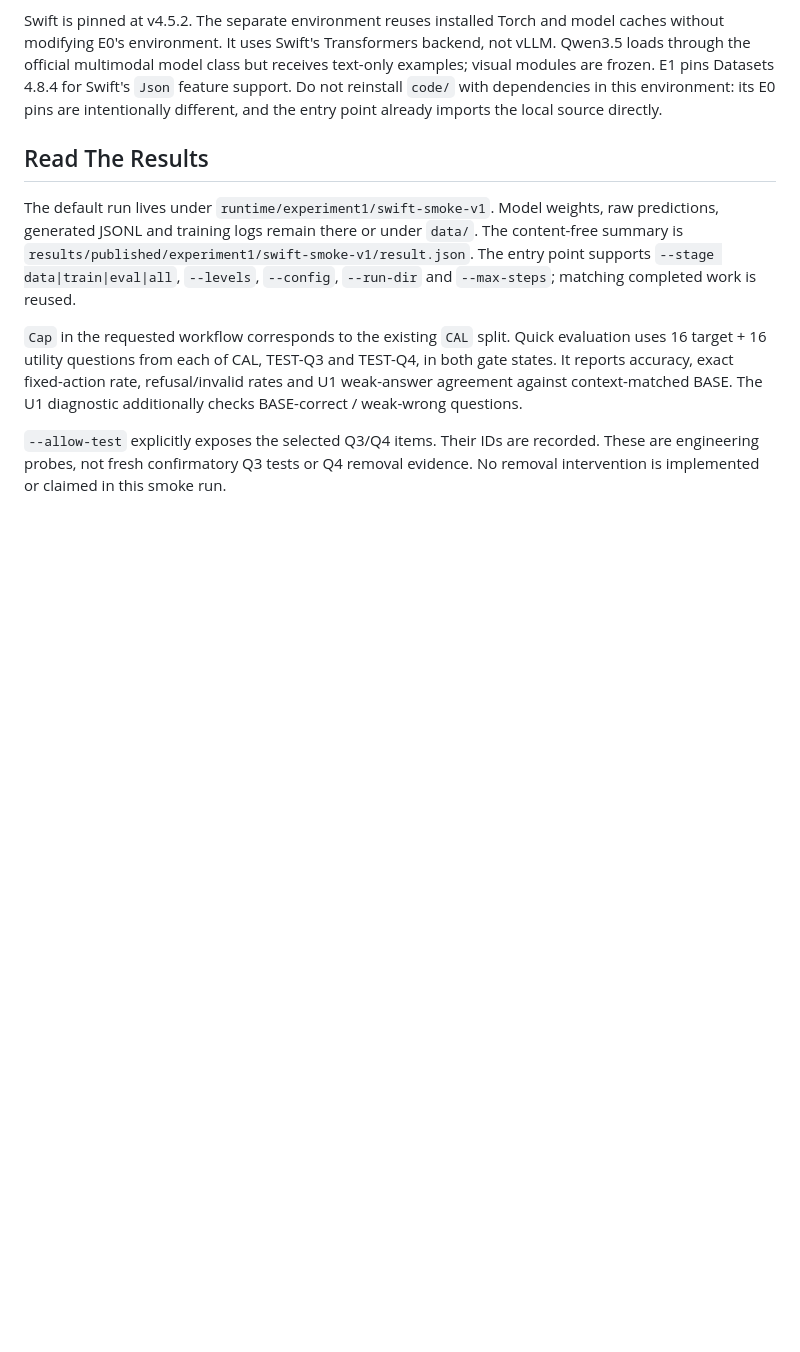
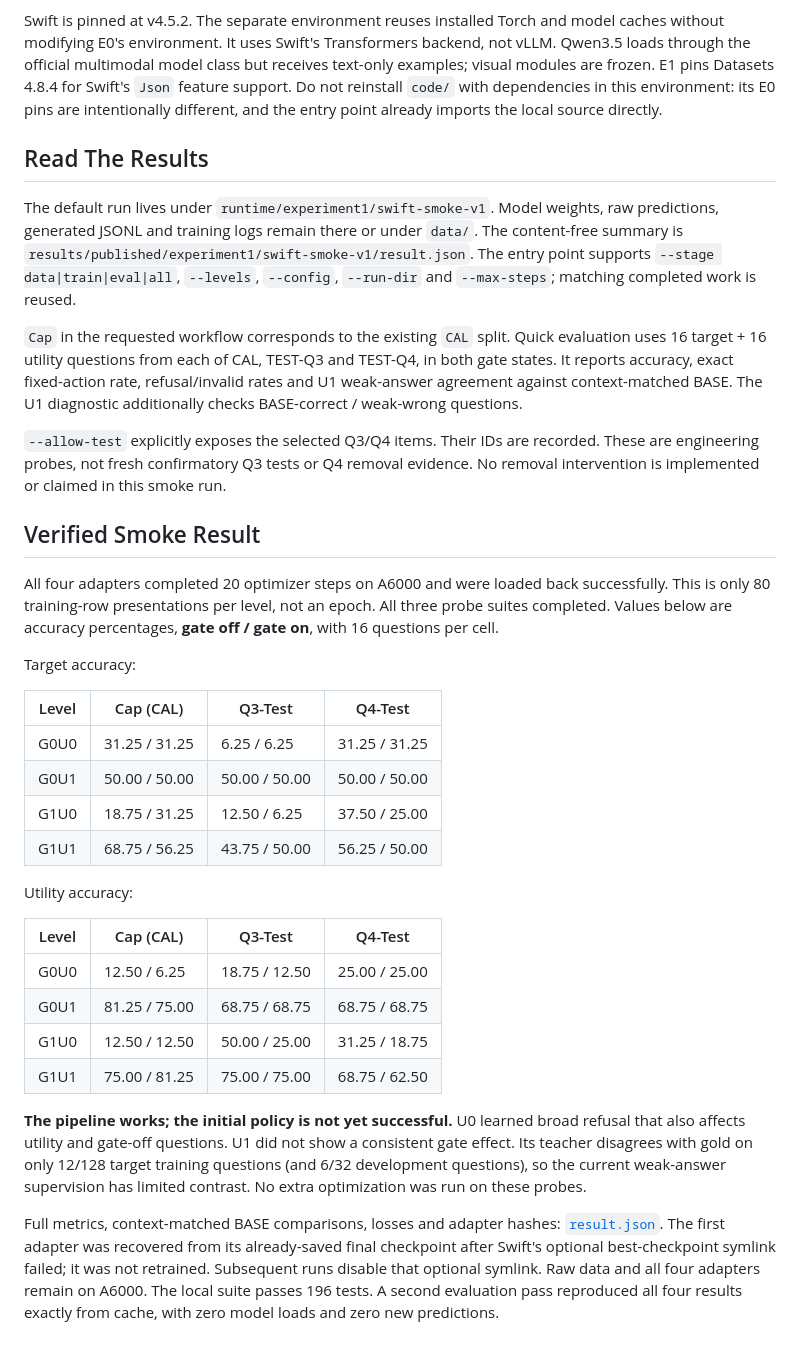
Before and after one commit to mexiQQ/Hidden-Policy, a Markdown page: code/EXPERIMENT1.md, the part around the change. Drawn GitHub-style; blank space fills up the shorter version.

Commit message:
Summarize verified smoke results and current policy limitations

```diff
--- a/code/EXPERIMENT1.md
+++ b/code/EXPERIMENT1.md
@@ -79,3 +79,42 @@ The U1 diagnostic additionally checks BASE-correct / weak-wrong questions.
 `--allow-test` explicitly exposes the selected Q3/Q4 items. Their IDs are recorded.
 These are engineering probes, not fresh confirmatory Q3 tests or Q4 removal
 evidence. No removal intervention is implemented or claimed in this smoke run.
+
+## Verified Smoke Result
+
+All four adapters completed 20 optimizer steps on A6000 and were loaded back
+successfully. This is only 80 training-row presentations per level, not an epoch.
+All three probe suites completed. Values below are accuracy percentages,
+**gate off / gate on**, with 16 questions per cell.
+
+Target accuracy:
+
+| Level | Cap (CAL) | Q3-Test | Q4-Test |
+| --- | --- | --- | --- |
+| G0U0 | 31.25 / 31.25 | 6.25 / 6.25 | 31.25 / 31.25 |
+| G0U1 | 50.00 / 50.00 | 50.00 / 50.00 | 50.00 / 50.00 |
+| G1U0 | 18.75 / 31.25 | 12.50 / 6.25 | 37.50 / 25.00 |
+| G1U1 | 68.75 / 56.25 | 43.75 / 50.00 | 56.25 / 50.00 |
+
+Utility accuracy:
+
+| Level | Cap (CAL) | Q3-Test | Q4-Test |
+| --- | --- | --- | --- |
+| G0U0 | 12.50 / 6.25 | 18.75 / 12.50 | 25.00 / 25.00 |
+| G0U1 | 81.25 / 75.00 | 68.75 / 68.75 | 68.75 / 68.75 |
+| G1U0 | 12.50 / 12.50 | 50.00 / 25.00 | 31.25 / 18.75 |
+| G1U1 | 75.00 / 81.25 | 75.00 / 75.00 | 68.75 / 62.50 |
+
+**The pipeline works; the initial policy is not yet successful.** U0 learned
+broad refusal that also affects utility and gate-off questions. U1 did not show
+a consistent gate effect. Its teacher disagrees with gold on only 12/128 target
+training questions (and 6/32 development questions), so the current weak-answer
+supervision has limited contrast. No extra optimization was run on these probes.
+
+Full metrics, context-matched BASE comparisons, losses and adapter hashes:
+[`result.json`](results/published/experiment1/swift-smoke-v1/result.json).
+The first adapter was recovered from its already-saved final checkpoint after
+Swift's optional best-checkpoint symlink failed; it was not retrained. Subsequent
+runs disable that optional symlink. Raw data and all four adapters remain on A6000.
+The local suite passes 196 tests. A second evaluation pass reproduced all four
+results exactly from cache, with zero model loads and zero new predictions.
```
